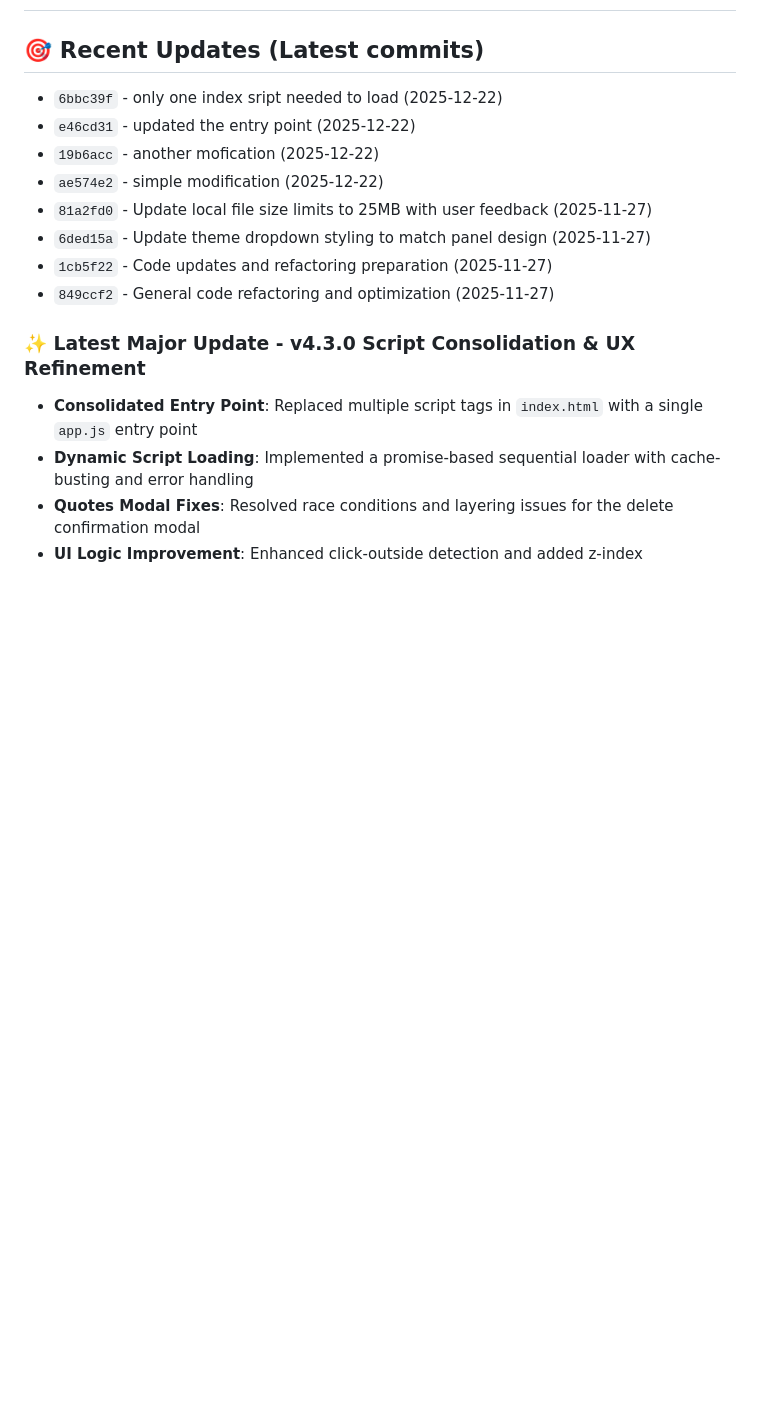
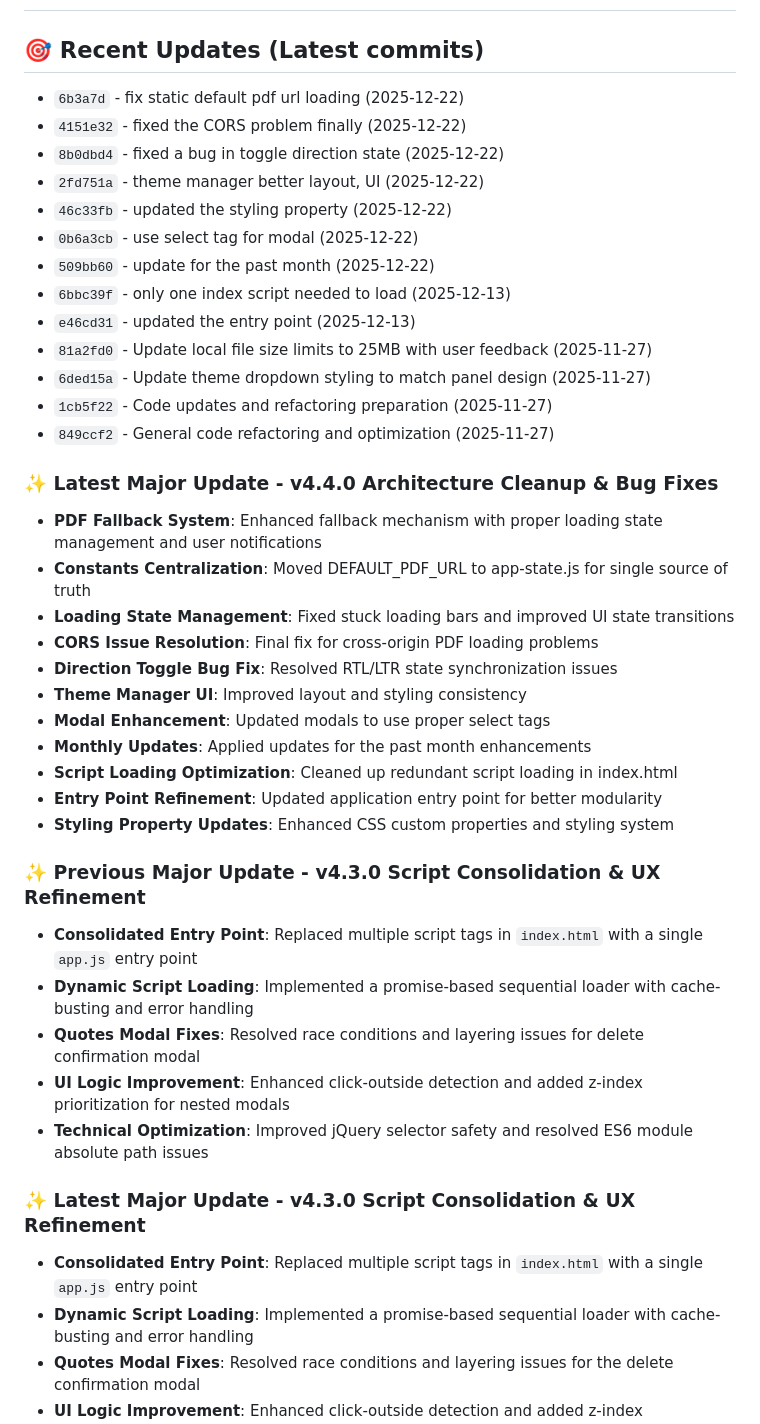
Before and after one commit to ibra-kdbra/Paginis, a Markdown page: CHANGELOG.md, the part around one of its changes. Rendered like a GitHub page; blank space fills up the shorter version.

Commit message:
changelog file

```diff
--- a/CHANGELOG.md
+++ b/CHANGELOG.md
@@ -2,14 +2,39 @@
 
 
 ## 🎯 Recent Updates (Latest commits)
-- `6bbc39f` - only one index sript needed to load (2025-12-22)
-- `e46cd31` - updated the entry point (2025-12-22)
-- `19b6acc` - another mofication (2025-12-22)
-- `ae574e2` - simple modification (2025-12-22)
+- `6b3a7d` - fix static default pdf url loading (2025-12-22)
+- `4151e32` - fixed the CORS problem finally (2025-12-22)
+- `8b0dbd4` - fixed a bug in toggle direction state (2025-12-22)
+- `2fd751a` - theme manager better layout, UI (2025-12-22)
+- `46c33fb` - updated the styling property (2025-12-22)
+- `0b6a3cb` - use select tag for modal (2025-12-22)
+- `509bb60` - update for the past month (2025-12-22)
+- `6bbc39f` - only one index script needed to load (2025-12-13)
+- `e46cd31` - updated the entry point (2025-12-13)
 - `81a2fd0` - Update local file size limits to 25MB with user feedback (2025-11-27)
 - `6ded15a` - Update theme dropdown styling to match panel design (2025-11-27)
 - `1cb5f22` - Code updates and refactoring preparation (2025-11-27)
 - `849ccf2` - General code refactoring and optimization (2025-11-27)
+
+### ✨ Latest Major Update - v4.4.0 Architecture Cleanup & Bug Fixes
+- **PDF Fallback System**: Enhanced fallback mechanism with proper loading state management and user notifications
+- **Constants Centralization**: Moved DEFAULT_PDF_URL to app-state.js for single source of truth
+- **Loading State Management**: Fixed stuck loading bars and improved UI state transitions
+- **CORS Issue Resolution**: Final fix for cross-origin PDF loading problems
+- **Direction Toggle Bug Fix**: Resolved RTL/LTR state synchronization issues
+- **Theme Manager UI**: Improved layout and styling consistency
+- **Modal Enhancement**: Updated modals to use proper select tags
+- **Monthly Updates**: Applied updates for the past month enhancements
+- **Script Loading Optimization**: Cleaned up redundant script loading in index.html
+- **Entry Point Refinement**: Updated application entry point for better modularity
+- **Styling Property Updates**: Enhanced CSS custom properties and styling system
+
+### ✨ Previous Major Update - v4.3.0 Script Consolidation & UX Refinement
+- **Consolidated Entry Point**: Replaced multiple script tags in `index.html` with a single `app.js` entry point
+- **Dynamic Script Loading**: Implemented a promise-based sequential loader with cache-busting and error handling
+- **Quotes Modal Fixes**: Resolved race conditions and layering issues for delete confirmation modal
+- **UI Logic Improvement**: Enhanced click-outside detection and added z-index prioritization for nested modals
+- **Technical Optimization**: Improved jQuery selector safety and resolved ES6 module absolute path issues
 
 ### ✨ Latest Major Update - v4.3.0 Script Consolidation & UX Refinement
 - **Consolidated Entry Point**: Replaced multiple script tags in `index.html` with a single `app.js` entry point
```
Also changed, not shown: other parts of CHANGELOG.md (+12 -0 lines).
